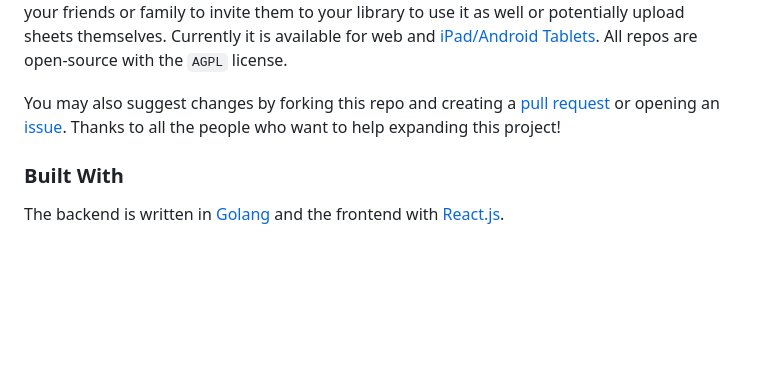
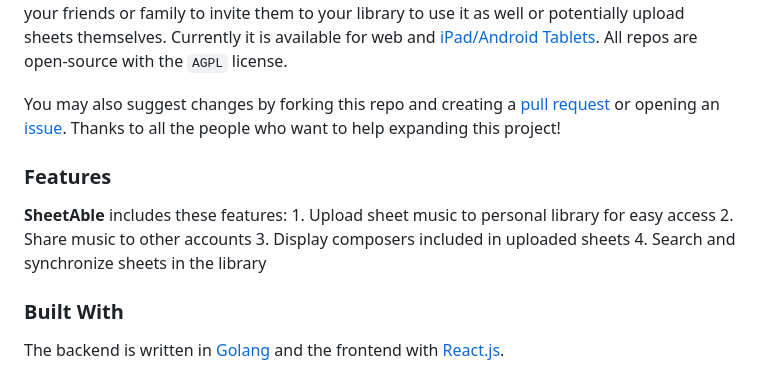
Before and after one commit to SheetAble/SheetAble, a Markdown page: README.md, the part around the change printed below. Rendered like a GitHub page; blank space fills up the shorter version.

Commit message:
Added Features to README.md
Added the features of the program to the master readme

```diff
--- a/README.md
+++ b/README.md
@@ -57,6 +58,14 @@ Create Accounts for your friends or family to invite them to your library to use
 Currently it is available for web and [iPad/Android Tablets](https://github.com/SheetAble/tablet-client). All repos are open-source with the `AGPL` license.
 
 You may also suggest changes by forking this repo and creating a [pull request](https://github.com/SheetAble/SheetAble/compare) or opening an [issue](https://github.com/SheetAble/SheetAble/issues). Thanks to all the people who want to help expanding this project!
+
+### Features
+
+**SheetAble** includes these features:
+	1. Upload sheet music to personal library for easy access
+ 	2. Share music to other accounts
+  	3. Display composers included in uploaded sheets
+   	4. Search and synchronize sheets in the library
 
 ### Built With
 
```
Also changed, not shown: other parts of README.md (+1 -0 lines).
